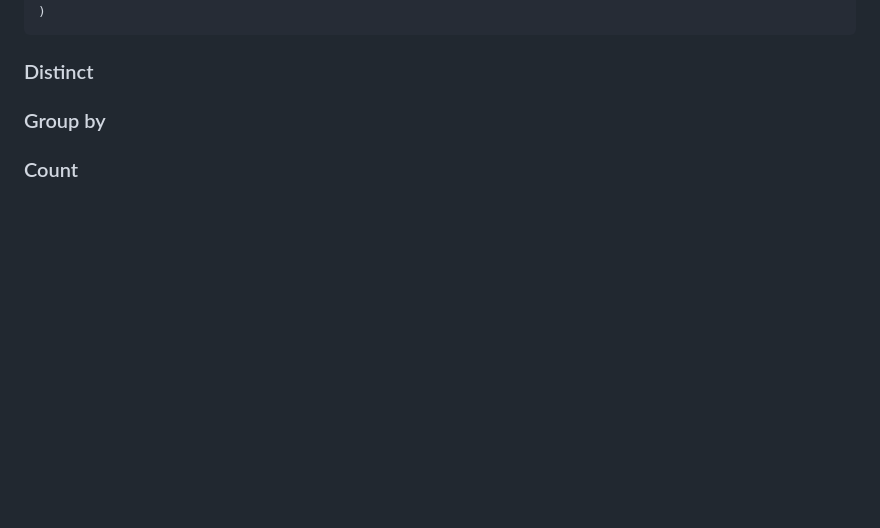
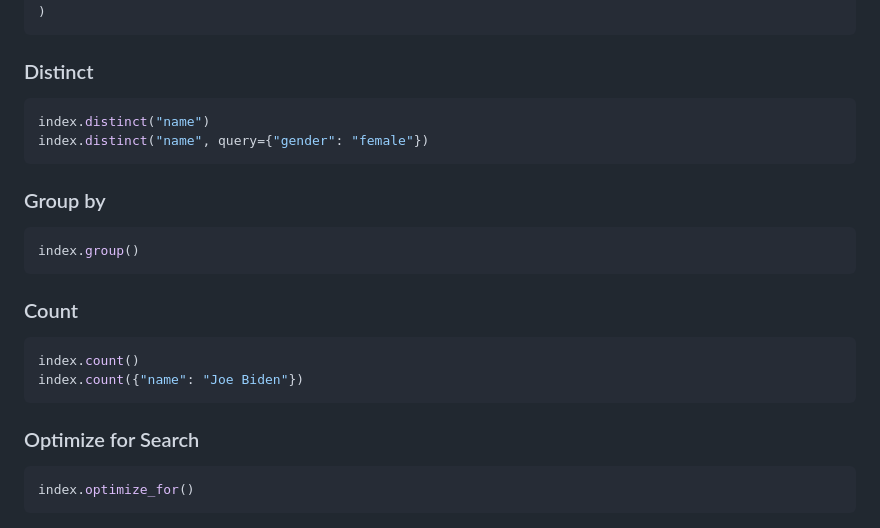
Before and after one commit to notAI-tech/LiteIndex, a Markdown page: DefinedIndex.md, the part around the change. Drawn GitHub-style; blank space fills up the shorter version.

````diff
--- a/DefinedIndex.md
+++ b/DefinedIndex.md
@@ -137,7 +137,23 @@ index.search(
 ```
 
 ### Distinct
+```python
+index.distinct("name")
+index.distinct("name", query={"gender": "female"})
+```
 
 ### Group by
+``` python
+index.group()
+```
 
 ### Count
+``` python
+index.count()
+index.count({"name": "Joe Biden"})
+```
+
+### Optimize for Search
+```python
+index.optimize_for()
+```
````
